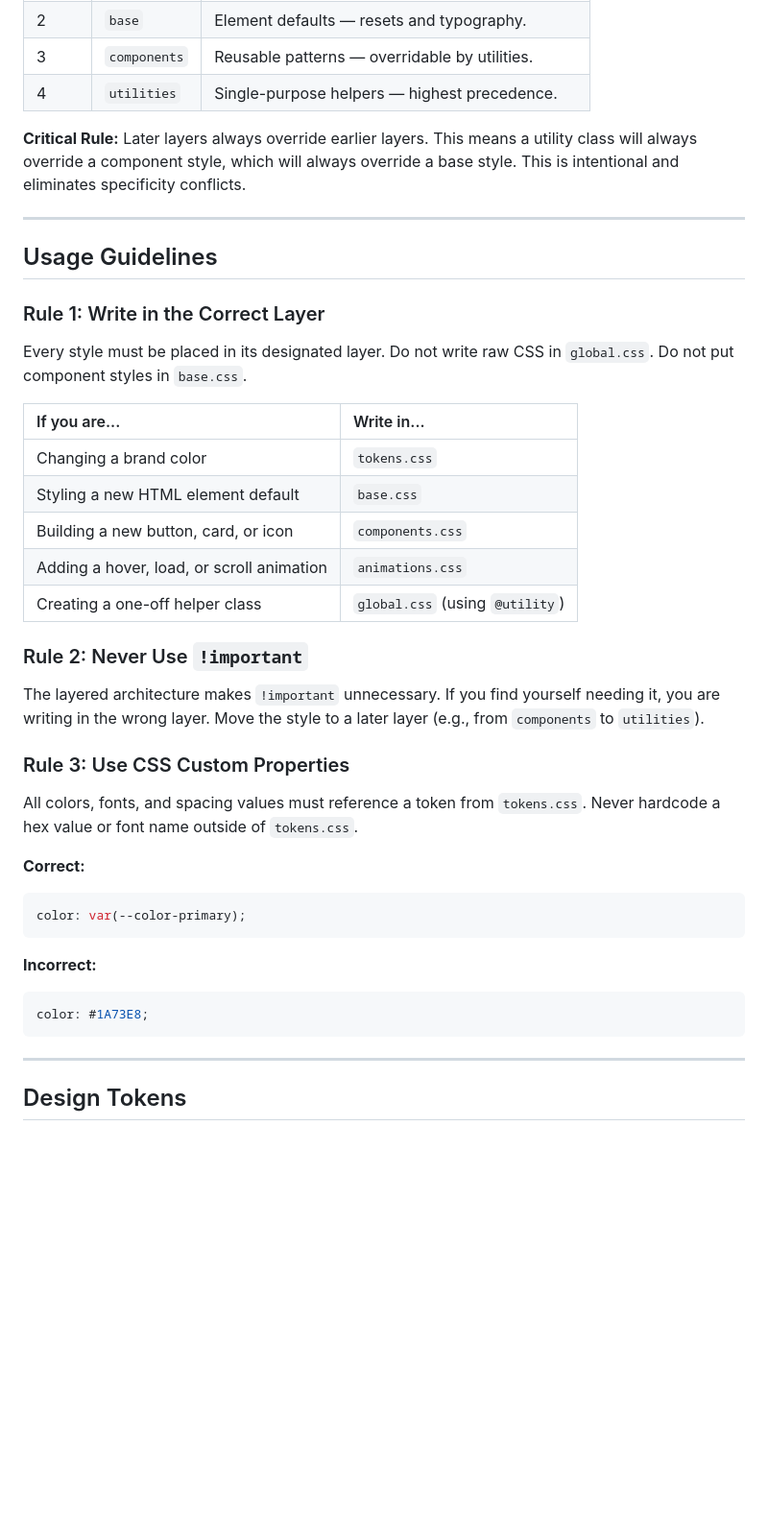
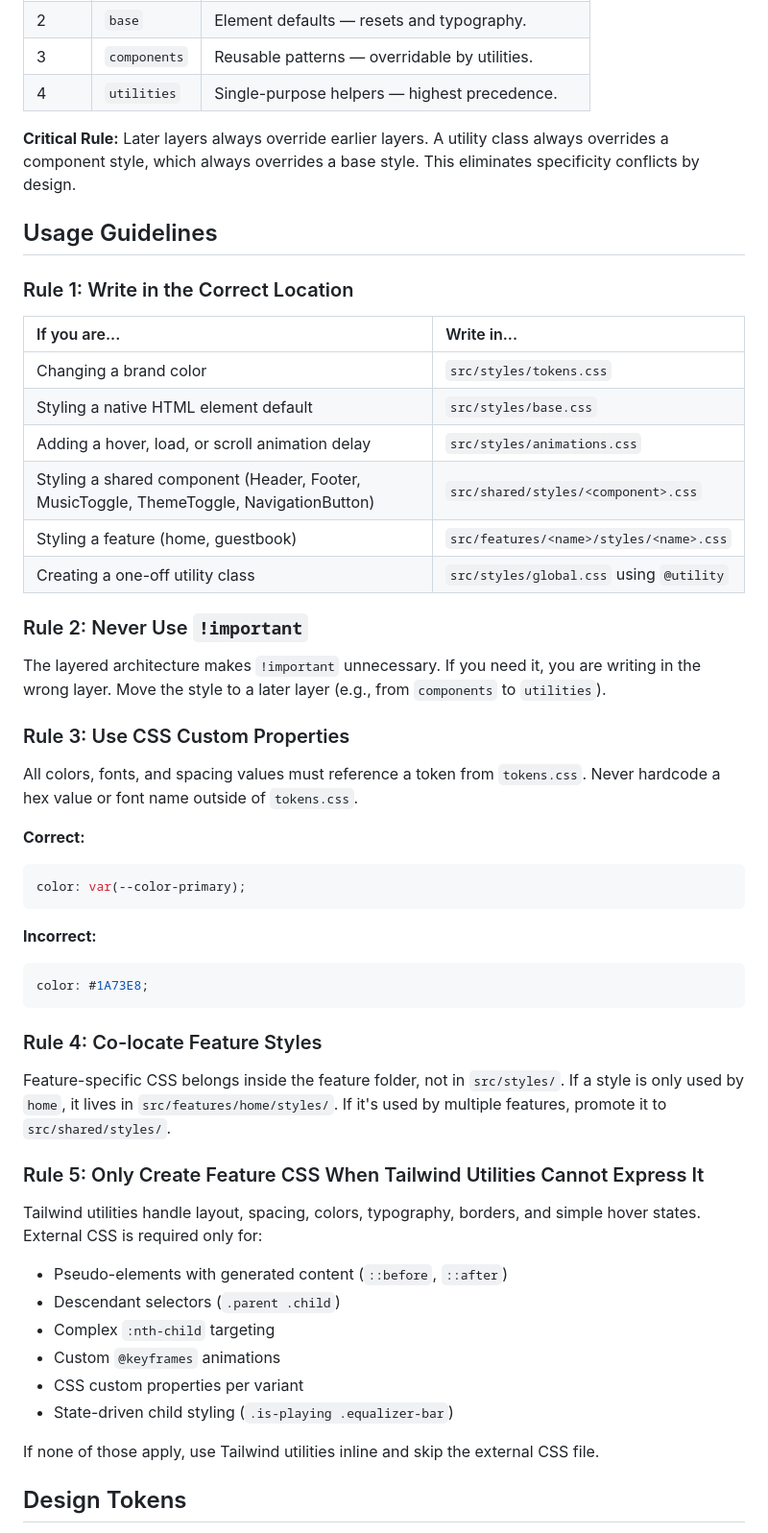
Before and after one commit to thepabitrams/itspabitramohansingh, a Markdown page: src/styles/README.md, the part around one of its changes. Shown at 96% size. Rendered like a GitHub page; blank space fills up the shorter version.

````diff
--- a/src/styles/README.md
+++ b/src/styles/README.md
@@ -95,39 +147,54 @@ Tailwind CSS v4 injects four layers in the following order of precedence:
 | 3 | `components` | Reusable patterns — overridable by utilities. |
 | 4 | `utilities` | Single-purpose helpers — highest precedence. |
 
-**Critical Rule:** Later layers always override earlier layers. This means a utility class will always override a component style, which will always override a base style. This is intentional and eliminates specificity conflicts.
-
----
+**Critical Rule:** Later layers always override earlier layers. A utility class always overrides a component style, which always overrides a base style. This eliminates specificity conflicts by design.
 
 ## Usage Guidelines
 
-### Rule 1: Write in the Correct Layer
-Every style must be placed in its designated layer. Do not write raw CSS in `global.css`. Do not put component styles in `base.css`.
+### Rule 1: Write in the Correct Location
 
 | If you are... | Write in... |
 |:---|:---|
-| Changing a brand color | `tokens.css` |
-| Styling a new HTML element default | `base.css` |
-| Building a new button, card, or icon | `components.css` |
-| Adding a hover, load, or scroll animation | `animations.css` |
-| Creating a one-off helper class | `global.css` (using `@utility`) |
+| Changing a brand color | `src/styles/tokens.css` |
+| Styling a native HTML element default | `src/styles/base.css` |
+| Adding a hover, load, or scroll animation delay | `src/styles/animations.css` |
+| Styling a shared component (Header, Footer, MusicToggle, ThemeToggle, NavigationButton) | `src/shared/styles/<component>.css` |
+| Styling a feature (home, guestbook) | `src/features/<name>/styles/<name>.css` |
+| Creating a one-off utility class | `src/styles/global.css` using `@utility` |
 
 ### Rule 2: Never Use `!important`
-The layered architecture makes `!important` unnecessary. If you find yourself needing it, you are writing in the wrong layer. Move the style to a later layer (e.g., from `components` to `utilities`).
+
+The layered architecture makes `!important` unnecessary. If you need it, you are writing in the wrong layer. Move the style to a later layer (e.g., from `components` to `utilities`).
 
 ### Rule 3: Use CSS Custom Properties
+
 All colors, fonts, and spacing values must reference a token from `tokens.css`. Never hardcode a hex value or font name outside of `tokens.css`.
 
 **Correct:**
 ```css
 color: var(--color-primary);
 ```
+
 **Incorrect:**
 ```css
 color: #1A73E8;
 ```
 
----
+### Rule 4: Co-locate Feature Styles
+
+Feature-specific CSS belongs inside the feature folder, not in `src/styles/`. If a style is only used by `home`, it lives in `src/features/home/styles/`. If it's used by multiple features, promote it to `src/shared/styles/`.
+
+### Rule 5: Only Create Feature CSS When Tailwind Utilities Cannot Express It
+
+Tailwind utilities handle layout, spacing, colors, typography, borders, and simple hover states. External CSS is required only for:
+- Pseudo-elements with generated content (`::before`, `::after`)
+- Descendant selectors (`.parent .child`)
+- Complex `:nth-child` targeting
+- Custom `@keyframes` animations
+- CSS custom properties per variant
+- State-driven child styling (`.is-playing .equalizer-bar`)
+
+If none of those apply, use Tailwind utilities inline and skip the external CSS file.
 
 ## Design Tokens
 
````
Also changed, not shown: other parts of src/styles/README.md (+99 -51 lines).
